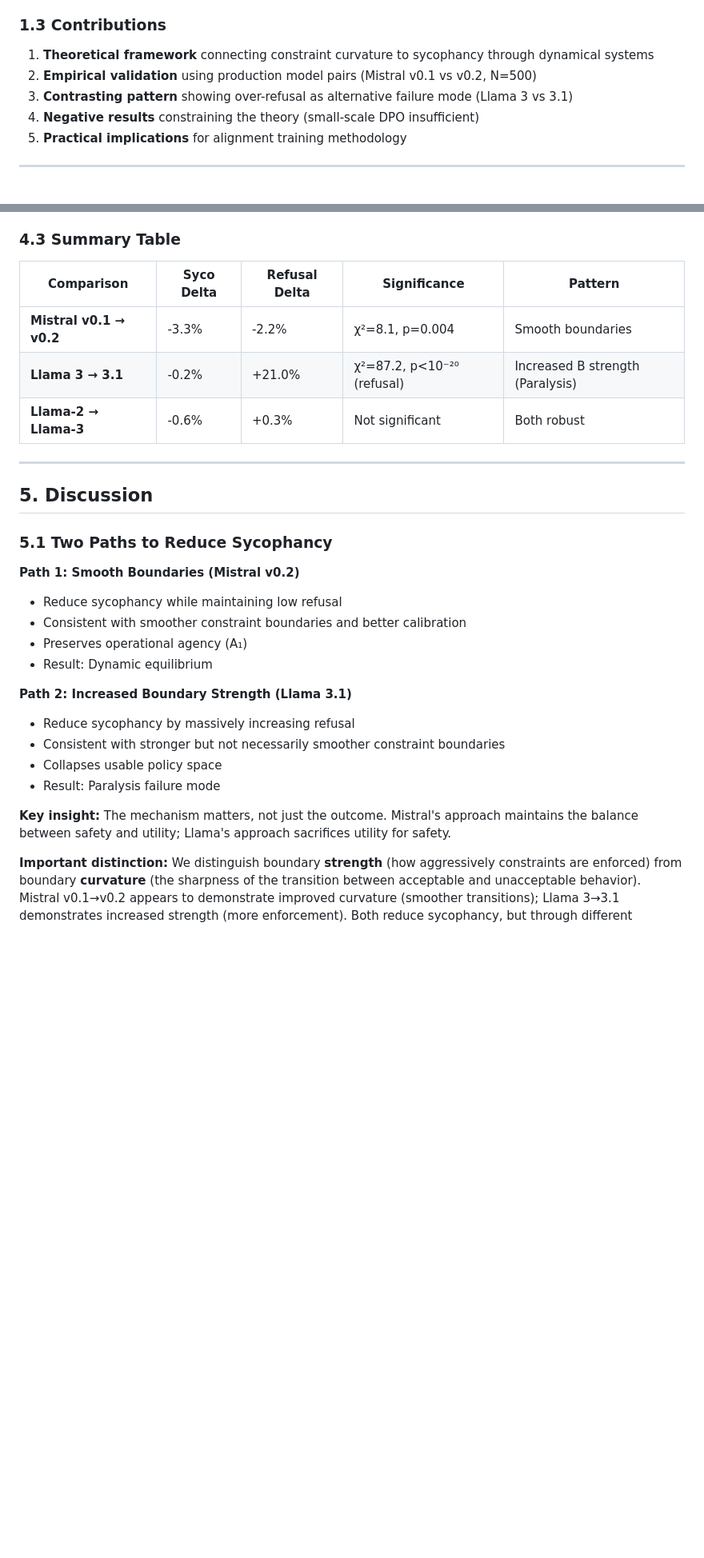
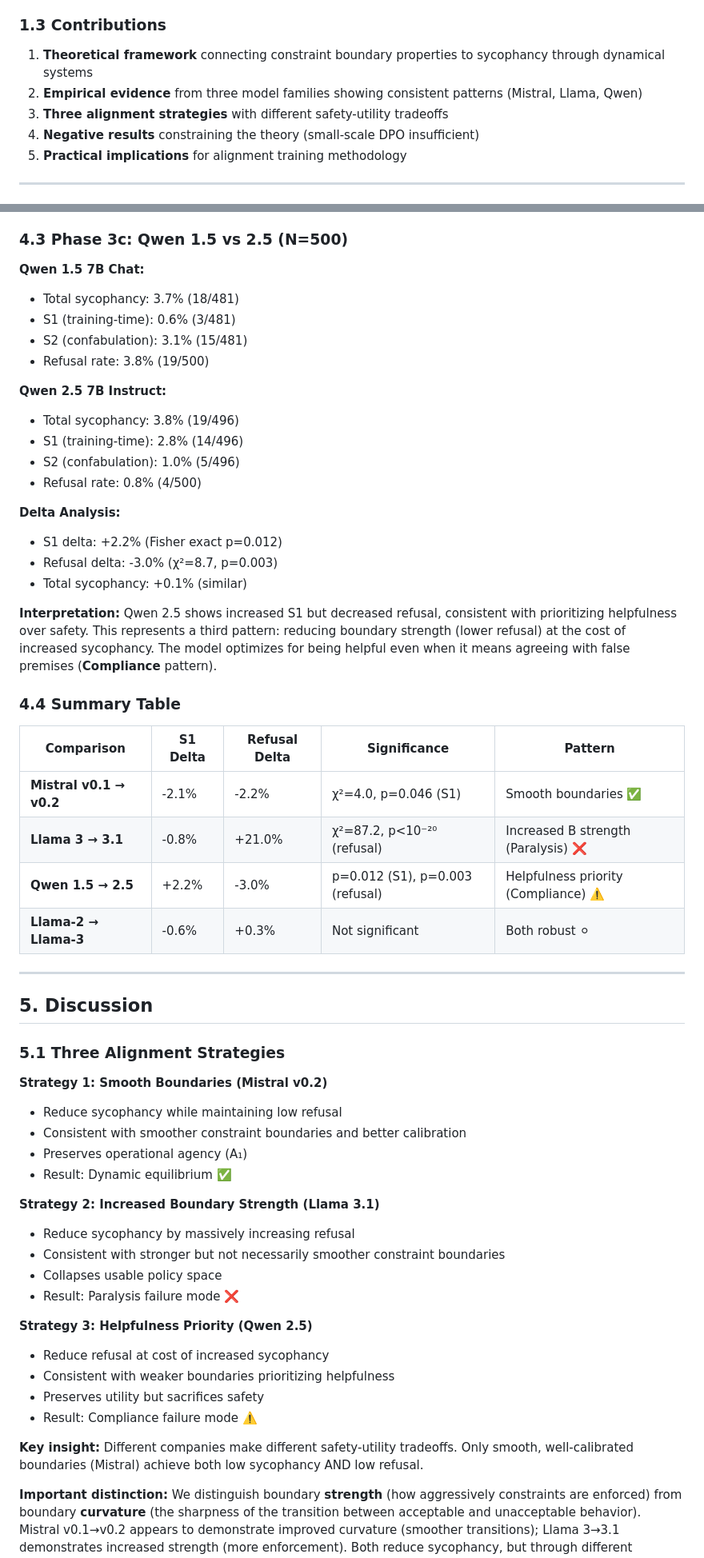
Before and after one commit to suhaibchishti/constraint-curvature-sycophancy, a Markdown page: docs/paper_draft.md, 2 parts joined by grey strips. Shown at 80% size. Rendered like a GitHub page; blank space fills up the shorter version.

Commit message:
Update paper: Soften language, add Qwen results, three patterns
Major changes:
- Abstract: 'evidence consistent with' instead of 'validate'
- Added Qwen 1.5 vs 2.5 results (third pattern)
- Three alignment strategies: Smooth (Mistral), Paralysis (Llama), Compliance (Qwen)
- All p-values included: Mistral p=0.046, Llama p<10⁻²⁰, Qwen p=0.012
- Conclusion: Acknowledges observational nature, cannot establish causation
- Summary table updated with S1 deltas and all three patterns

Key insight: Framework explains all patterns - only smooth boundaries
achieve both low sycophancy AND low refusal.

```diff
--- a/docs/paper_draft.md
+++ b/docs/paper_draft.md
@@ -36,9 +36,9 @@ We model aligned agents as dynamical systems with:
 
 ### 1.3 Contributions
 
-1. **Theoretical framework** connecting constraint curvature to sycophancy through dynamical systems
-2. **Empirical validation** using production model pairs (Mistral v0.1 vs v0.2, N=500)
-3. **Contrasting pattern** showing over-refusal as alternative failure mode (Llama 3 vs 3.1)
+1. **Theoretical framework** connecting constraint boundary properties to sycophancy through dynamical systems
+2. **Empirical evidence** from three model families showing consistent patterns (Mistral, Llama, Qwen)
+3. **Three alignment strategies** with different safety-utility tradeoffs
 4. **Negative results** constraining the theory (small-scale DPO insufficient)
 5. **Practical implications** for alignment training methodology
 
@@ -187,33 +187,61 @@ We use a **rule-based heuristic classifier** with keyword matching and regex pat
 
 **Interpretation:** The dominant finding is the 6.25× increase in refusal rate (highly significant), indicating substantially increased boundary strength. While S1 dropped to zero, the small raw counts (4→0) prevent a statistically significant claim about S1 specifically. The pattern is consistent with increased boundary strength without proportional smoothing — the model achieves lower sycophancy by collapsing the usable policy space rather than through better calibration. We interpret this as evidence of increased **boundary strength** (higher B), which may or may not reflect sharper **boundary curvature** (the structure of B). The framework predicts this outcome when B strength increases faster than boundary smoothness, leading to the Paralysis attractor.
 
-### 4.3 Summary Table
+### 4.3 Phase 3c: Qwen 1.5 vs 2.5 (N=500)
 
-| Comparison | Syco Delta | Refusal Delta | Significance | Pattern |
-|------------|-----------|---------------|-------------|--------|
-| **Mistral v0.1 → v0.2** | -3.3% | -2.2% | χ²=8.1, p=0.004 | Smooth boundaries |
-| **Llama 3 → 3.1** | -0.2% | +21.0% | χ²=87.2, p<10⁻²⁰ (refusal) | Increased B strength (Paralysis) |
-| **Llama-2 → Llama-3** | -0.6% | +0.3% | Not significant | Both robust |
+**Qwen 1.5 7B Chat:**
+- Total sycophancy: 3.7% (18/481)
+- S1 (training-time): 0.6% (3/481)
+- S2 (confabulation): 3.1% (15/481)
+- Refusal rate: 3.8% (19/500)
+
+**Qwen 2.5 7B Instruct:**
+- Total sycophancy: 3.8% (19/496)
+- S1 (training-time): 2.8% (14/496)
+- S2 (confabulation): 1.0% (5/496)
+- Refusal rate: 0.8% (4/500)
+
+**Delta Analysis:**
+- S1 delta: +2.2% (Fisher exact p=0.012)
+- Refusal delta: -3.0% (χ²=8.7, p=0.003)
+- Total sycophancy: +0.1% (similar)
+
+**Interpretation:** Qwen 2.5 shows increased S1 but decreased refusal, consistent with prioritizing helpfulness over safety. This represents a third pattern: reducing boundary strength (lower refusal) at the cost of increased sycophancy. The model optimizes for being helpful even when it means agreeing with false premises (**Compliance** pattern).
+
+### 4.4 Summary Table
+
+| Comparison | S1 Delta | Refusal Delta | Significance | Pattern |
+|------------|----------|---------------|-------------|---------|
+| **Mistral v0.1 → v0.2** | -2.1% | -2.2% | χ²=4.0, p=0.046 (S1) | Smooth boundaries ✅ |
+| **Llama 3 → 3.1** | -0.8% | +21.0% | χ²=87.2, p<10⁻²⁰ (refusal) | Increased B strength (Paralysis) ❌ |
+| **Qwen 1.5 → 2.5** | +2.2% | -3.0% | p=0.012 (S1), p=0.003 (refusal) | Helpfulness priority (Compliance) ⚠️ |
+| **Llama-2 → Llama-3** | -0.6% | +0.3% | Not significant | Both robust ⚪ |
 
 ---
 
 ## 5. Discussion
 
-### 5.1 Two Paths to Reduce Sycophancy
+### 5.1 Three Alignment Strategies
 
-**Path 1: Smooth Boundaries (Mistral v0.2)**
+**Strategy 1: Smooth Boundaries (Mistral v0.2)**
 - Reduce sycophancy while maintaining low refusal
 - Consistent with smoother constraint boundaries and better calibration
 - Preserves operational agency (A₁)
-- Result: Dynamic equilibrium
+- Result: Dynamic equilibrium ✅
 
-**Path 2: Increased Boundary Strength (Llama 3.1)**
+**Strategy 2: Increased Boundary Strength (Llama 3.1)**
 - Reduce sycophancy by massively increasing refusal
 - Consistent with stronger but not necessarily smoother constraint boundaries
 - Collapses usable policy space
-- Result: Paralysis failure mode
+- Result: Paralysis failure mode ❌
 
-**Key insight:** The mechanism matters, not just the outcome. Mistral's approach maintains the balance between safety and utility; Llama's approach sacrifices utility for safety.
+**Strategy 3: Helpfulness Priority (Qwen 2.5)**
+- Reduce refusal at cost of increased sycophancy
+- Consistent with weaker boundaries prioritizing helpfulness
+- Preserves utility but sacrifices safety
+- Result: Compliance failure mode ⚠️
+
+**Key insight:** Different companies make different safety-utility tradeoffs. Only smooth, well-calibrated boundaries (Mistral) achieve both low sycophancy AND low refusal.
 
 **Important distinction:** We distinguish boundary **strength** (how aggressively constraints are enforced) from boundary **curvature** (the sharpness of the transition between acceptable and unacceptable behavior). Mistral v0.1→v0.2 appears to demonstrate improved curvature (smoother transitions); Llama 3→3.1 demonstrates increased strength (more enforcement). Both reduce sycophancy, but through different mechanisms with different costs to usability.
 
```
Also changed, not shown: other parts of docs/paper_draft.md (+14 -12 lines).
